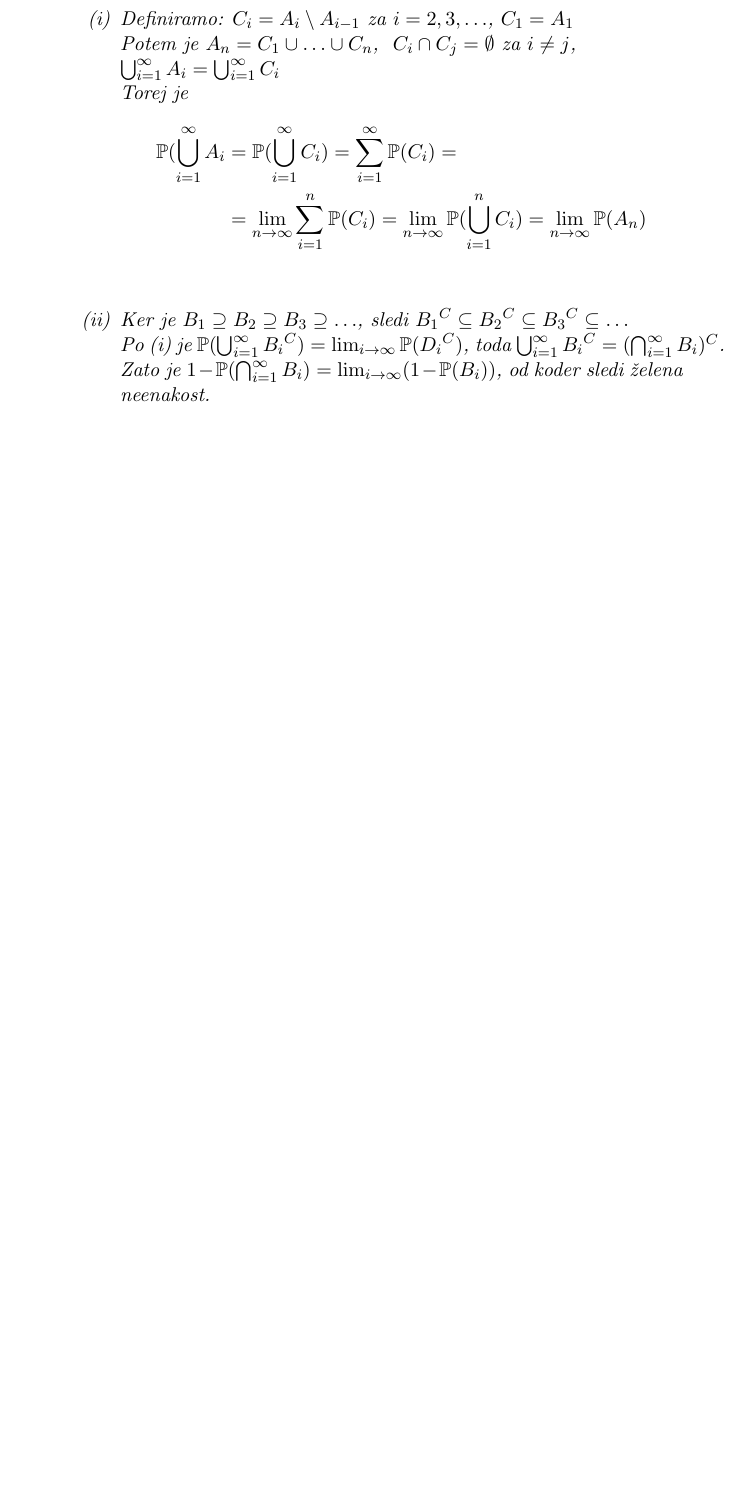
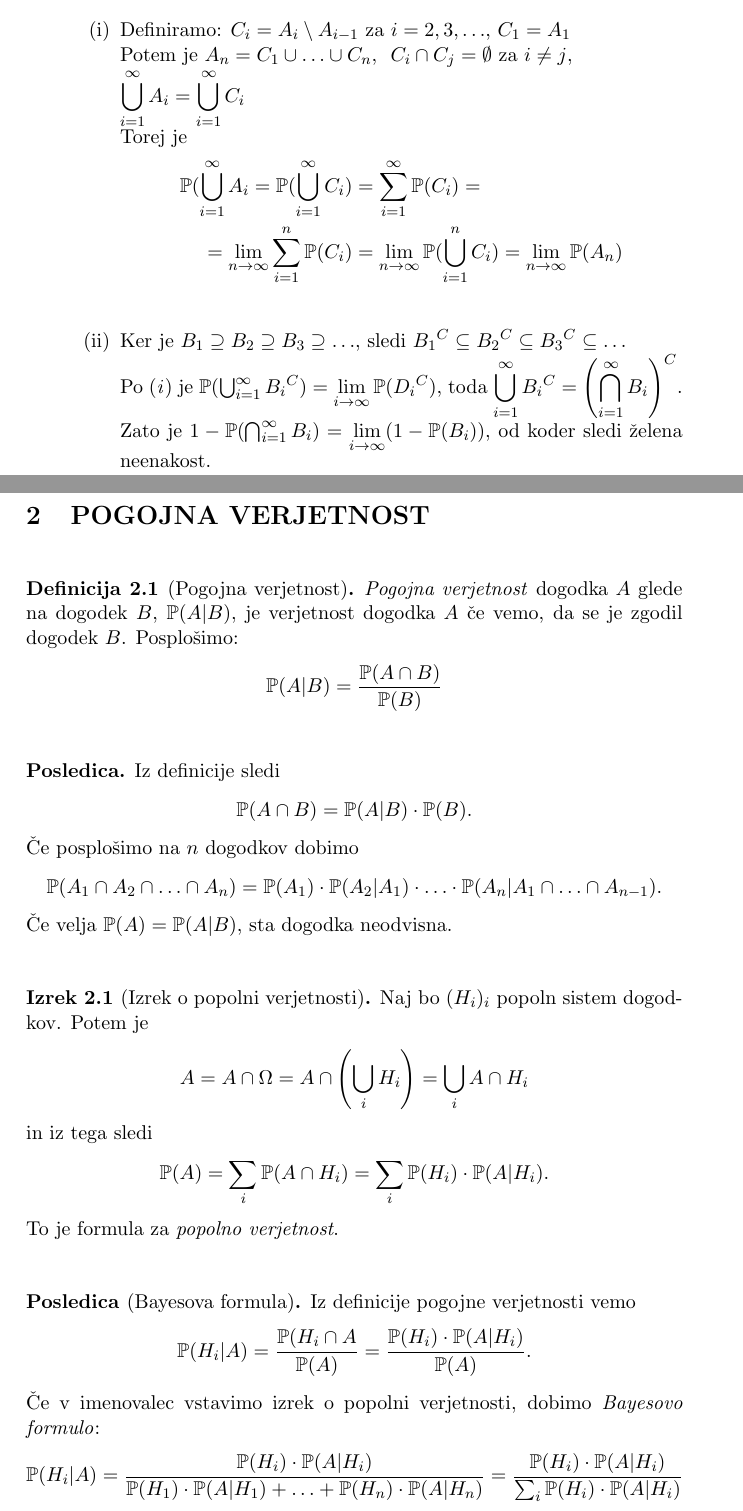
Before and after one commit to oskarvavtar/Verjetnost-1, a LaTeX document (VER1 - definicije, trditve, izreki.tex): part of page 6 of 6 before the commit and two parts of pages 6 and 7 of 8 after it, the two joined at a grey line, cut so that both start at the same text, the shorter picture padded with empty space. Compiled offline with pdfLaTeX.

Commit message:
16/10/2020 snov

```diff
--- a/VER1 - definicije, trditve, izreki.tex
+++ b/VER1 - definicije, trditve, izreki.tex
@@ -1,7 +1,7 @@
 \documentclass[11pt]{article}
 \usepackage[utf8]{inputenc}
 \usepackage[slovene]{babel}
-
+\usepackage{relsize}
 \usepackage{amsthm}
 \usepackage{amsmath, amssymb, amsfonts}
 
@@ -14,12 +14,8 @@
 \theoremstyle{definition}
 \newtheorem{izrek}{Izrek}[section]
 
-\theoremstyle{theorem}
 \newtheorem*{posledica}{Posledica}
-
-\theoremstyle{theorem}
 \newtheorem*{opomba}{Opomba}
-
 \newtheorem{lema}{Lema}
 \newtheorem*{dokaz}{Dokaz}
 
@@ -177,17 +173,63 @@ $\mathbb{P}(A_1 \cup \ldots \cup A_n) = \mathbb{P}(A_1) + \ldots + \mathbb{P}(A_
 \begin{enumerate}
 	\item[(i)] Definiramo: $C_i = A_i \setminus A_{i-1}$ za $i = 2, 3, \ldots$, $C_1 = A_1$ \\
 	Potem je $A_n = C_1 \cup \ldots \cup C_n$, $~C_i \cap C_j = \emptyset$ za $i \neq j$, \\
-	$\bigcup_{i=1}^{\infty} A_i = \bigcup_{i=1}^{\infty} C_i$ \\
+	$\mathlarger{\bigcup_{i=1}^{\infty} A_i} = \mathlarger{\bigcup_{i=1}^{\infty} C_i}$ \\
 	Torej je
 	\begin{align*}
-	\mathbb{P}(\bigcup_{i=1}^{\infty} A_i &= \mathbb{P}(\bigcup_{i=1}^{\infty} C_i) = \sum_{i=1}^{\infty} \mathbb{P}(C_i) = \\
-	&= \lim_{n \rightarrow \infty} \sum_{i=1}^{n} \mathbb{P}(C_i) = \lim_{n \rightarrow \infty} \mathbb{P}(\bigcup_{i=1}^{n} C_i) = \lim_{n \rightarrow \infty} \mathbb{P}(A_n) \\
+	\mathbb{P}(\bigcup_{i=1}^{\infty} A_i = \mathbb{P}(\bigcup_{i=1}^{\infty} C_i) &= \sum_{i=1}^{\infty} \mathbb{P}(C_i) = \\
+	= \lim_{n \rightarrow \infty} \sum_{i=1}^{n} \mathbb{P}(C_i) &= \lim_{n \rightarrow \infty} \mathbb{P}(\bigcup_{i=1}^{n} C_i) = \lim_{n \rightarrow \infty} \mathbb{P}(A_n) \\
 	\end{align*}
 	\item[(ii)] Ker je $B_1 \supseteq B_2 \supseteq B_3 \supseteq \ldots$, sledi ${B_1}^C \subseteq {B_2}^C \subseteq {B_3}^C \subseteq \ldots$ \\
-	Po (\textit{i}) je $\mathbb{P}(\bigcup_{i=1}^{\infty} {B_i}^C) = \lim_{i \rightarrow \infty} \mathbb{P}({D_i}^C)$, toda $\bigcup_{i=1}^{\infty} {B_i}^C = (\bigcap_{i=1}^{\infty} B_i)^C$. \\
-	Zato je $1 - \mathbb{P}(\bigcap_{i=1}^{\infty} B_i) = \lim_{i \rightarrow \infty} (1 - \mathbb{P}(B_i))$, od koder sledi želena neenakost.
+	Po (\textit{i}) je $\mathbb{P}(\bigcup_{i=1}^{\infty} {B_i}^C) = \mathlarger{\lim_{i \rightarrow \infty} \mathbb{P}({D_i}^C)}$, toda $\mathlarger{\bigcup_{i=1}^{\infty} {B_i}^C = \left( \bigcap_{i=1}^{\infty} B_i \right)^C}$. \\
+	Zato je $1 - \mathbb{P}(\bigcap_{i=1}^{\infty} B_i) = \mathlarger{\lim_{i \rightarrow \infty}} (1 - \mathbb{P}(B_i))$, od koder sledi želena neenakost.
 \end{enumerate}
 \end{enumerate}
 \end{posledica}
 \vspace{0.5cm}
 
+% *************************************************************************************************
+
+\pagebreak
+
+% #################################################################################################
+
+\section{POGOJNA VERJETNOST}
+\vspace{0.5cm}
+
+\begin{definicija}[Pogojna verjetnost]
+
+\textit{Pogojna verjetnost} dogodka $A$ glede na dogodek $B$, $\mathbb{P}(A | B)$, je verjetnost dogodka $A$ če vemo, da se je zgodil dogodek $B$.
+Posplošimo:
+$$\mathbb{P}(A | B) = \frac{\mathbb{P}(A \cap B)}{\mathbb{P}(B)}$$
+
+\end{definicija}
+\vspace{0.5cm}
+
+\begin{posledica}
+
+Iz definicije sledi
+$$\mathbb{P}(A \cap B) = \mathbb{P}(A | B) \cdot \mathbb{P}(B).$$
+Če posplošimo na $n$ dogodkov dobimo
+$$\mathbb{P}(A_1 \cap A_2 \cap \ldots \cap A_n) = \mathbb{P}(A_1) \cdot \mathbb{P}(A_2 | A_1) \cdot \ldots \cdot \mathbb{P}(A_n | A_1 \cap \ldots \cap A_{n-1}).$$
+Če velja $\mathbb{P}(A) = \mathbb{P}(A | B)$, sta dogodka neodvisna.
+
+\end{posledica}
+\vspace{0.5cm}
+
+\begin{izrek}[Izrek o popolni verjetnosti]
+
+Naj bo $(H_i)_i$ popoln sistem dogodkov. Potem je
+$$A = A \cap \Omega = A \cap {\left( \bigcup_i H_i \right)} = \bigcup_i A \cap H_i$$
+in iz tega sledi
+$$\mathbb{P}(A) = \sum_i \mathbb{P}(A \cap H_i) = \sum_i \mathbb{P}(H_i) \cdot \mathbb{P}(A | H_i).$$
+To je formula za \textit{popolno verjetnost}.
+
+\end{izrek}
+\vspace{0.5cm}
+
+\begin{posledica}[Bayesova formula]
+
+Iz definicije pogojne verjetnosti vemo
+$$\mathbb{P}(H_i | A) = \frac{\mathbb{P}(H_i \cap A}{\mathbb{P}(A)} = \frac{\mathbb{P}(H_i) \cdot \mathbb{P}(A | H_i)}{\mathbb{P}(A)}.$$
+Če v imenovalec vstavimo izrek o popolni verjetnosti, dobimo \textit{Bayesovo formulo}:
+$$\mathbb{P}(H_i | A) = \frac{\mathbb{P}(H_i) \cdot \mathbb{P}(A | H_i)}{\mathbb{P}(H_1) \cdot \mathbb{P}(A | H_1) + \ldots + \mathbb{P}(H_n) \cdot \mathbb{P}(A | H_n)} = \frac{\mathbb{P}(H_i) \cdot \mathbb{P}(A | H_i)}{\sum_i \mathbb{P}(H_i) \cdot \mathbb{P}(A | H_i)}$$
```
Also changed, not shown: VER1 - definicije, trditve, izreki.pdf, VER1 - definicije, trditve, izreki.tex (18 more changed lines).
